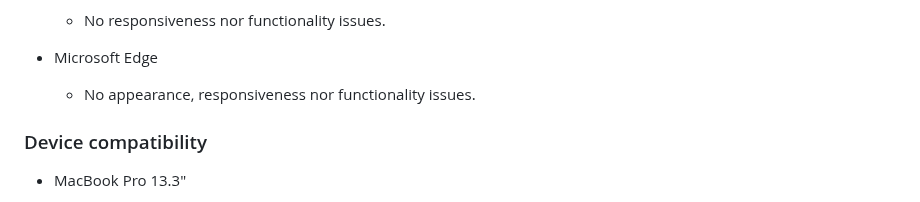
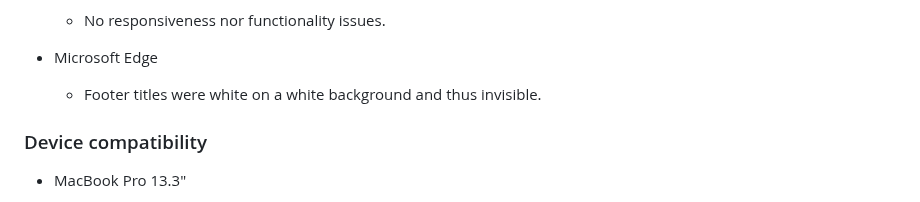
Before and after one commit to itjosephk2/Joseph-Keane-Piano-Portfolio, a Markdown page: README.md, the part around the change. GitHub-like rendering.

Commit message:
Update README.md
Microsoft edge manual check

```diff
--- a/README.md
+++ b/README.md
@@ -306,7 +306,7 @@ Wire frames were drawn by hand to form a rough structural shape of the site and
 
 * Microsoft Edge
 
-    - No appearance, responsiveness nor functionality issues.
+    - Footer titles were white on a white background and thus invisible.
 
 ### Device compatibility
 
```
